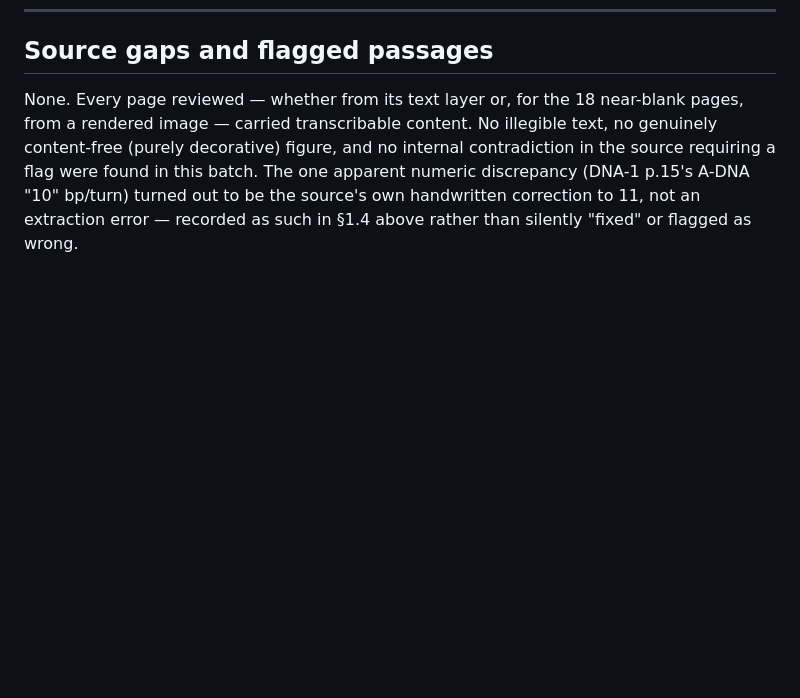
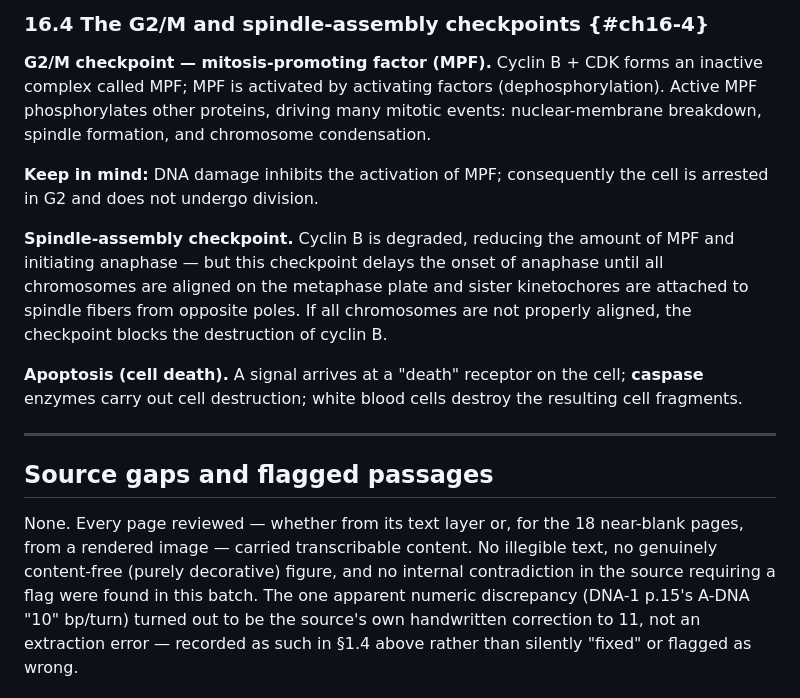
Before and after one commit to DEEDDUDE/qbank, a Markdown page: courses/molecular-genetics/source.md, the part around one of its changes. Drawn GitHub-style; blank space fills up the shorter version.

```diff
--- a/courses/molecular-genetics/source.md
+++ b/courses/molecular-genetics/source.md
@@ -2878,3 +2961,26 @@ compensating expression, so the gene product is entirely absent.
+### 16.4 The G2/M and spindle-assembly checkpoints {#ch16-4}
+**G2/M checkpoint — mitosis-promoting factor (MPF).** Cyclin B + CDK forms an
+inactive complex called MPF; MPF is activated by activating factors
+(dephosphorylation). Active MPF phosphorylates other proteins, driving many
+mitotic events: nuclear-membrane breakdown, spindle formation, and chromosome
+condensation.
+
+**Keep in mind:** DNA damage inhibits the activation of MPF; consequently the
+cell is arrested in G2 and does not undergo division.
+
+**Spindle-assembly checkpoint.** Cyclin B is degraded, reducing the amount of
+MPF and initiating anaphase — but this checkpoint delays the onset of
+anaphase until all chromosomes are aligned on the metaphase plate and sister
+kinetochores are attached to spindle fibers from opposite poles. If all
+chromosomes are not properly aligned, the checkpoint blocks the destruction
+of cyclin B.
+
+**Apoptosis (cell death).** A signal arrives at a "death" receptor on the
+cell; **caspase** enzymes carry out cell destruction; white blood cells
+destroy the resulting cell fragments.
+
+---
+
 ## Source gaps and flagged passages
 
 None. Every page reviewed — whether from its text layer or, for the 18 near-blank
```
Also changed, not shown: other parts of courses/molecular-genetics/source.md (+83 -0 lines).
